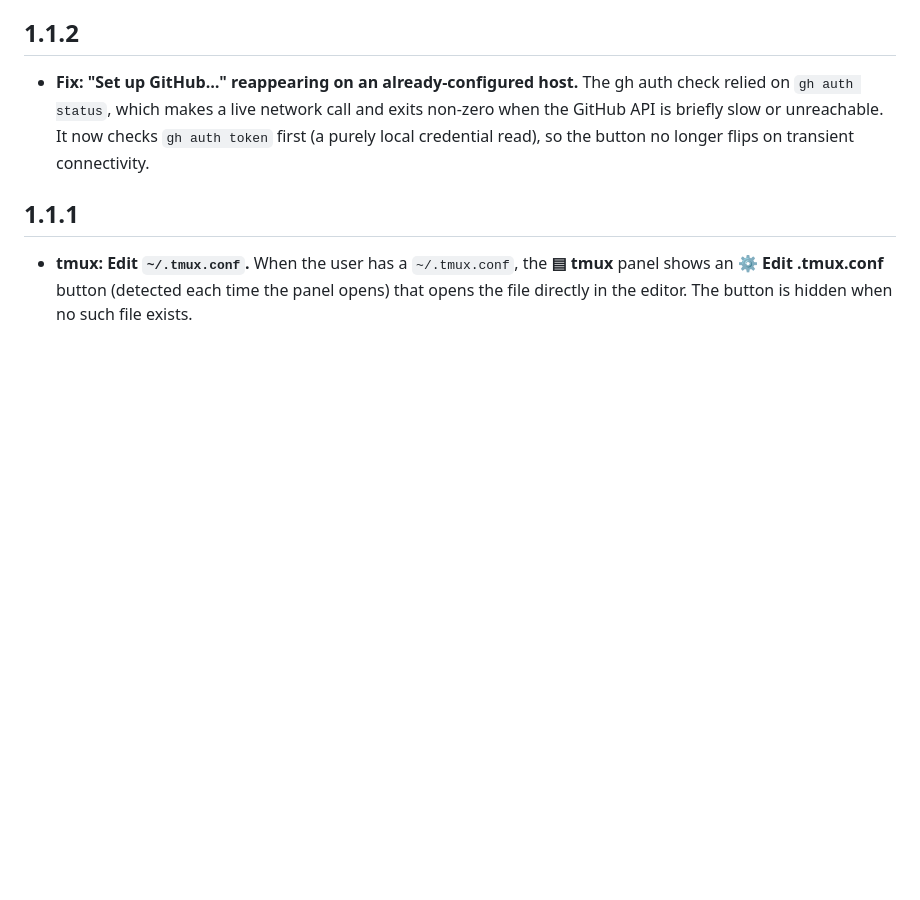
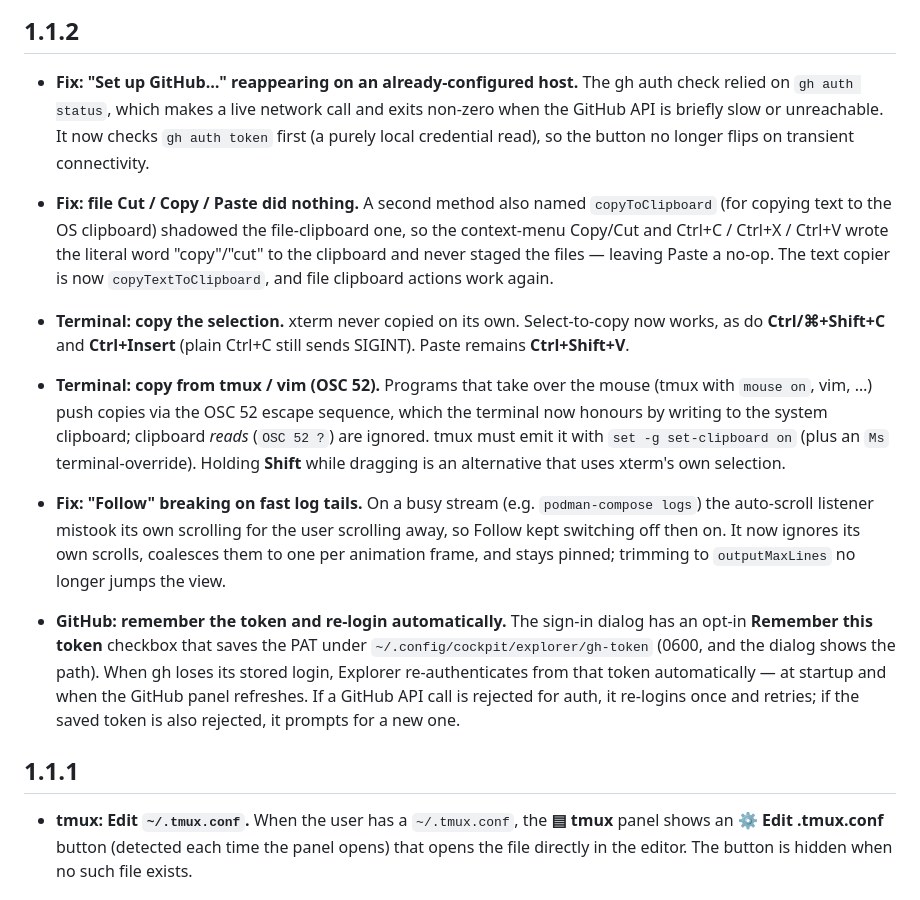
Before and after one commit to ismetozalp/explorer, a Markdown page: CHANGELOG.md, the part around the change. Drawn GitHub-style; blank space fills up the shorter version.

Commit message:
docs: 1.1.2 changelog — copy/paste, terminal+tmux clipboard, Follow, gh token
Document the fixes shipped in b5e9bfc under 1.1.2: file Cut/Copy/Paste,
terminal selection copy (Ctrl+Shift+C / OSC 52 for tmux+vim), the
Follow-on-fast-tails fix, and gh token persistence + auto re-login.

Co-Authored-By: Claude Opus 4.8 <noreply@anthropic.com>

```diff
--- a/CHANGELOG.md
+++ b/CHANGELOG.md
@@ -10,6 +10,40 @@ All notable changes to the Explorer Cockpit plugin are recorded here.
   unreachable. It now checks `gh auth token` first (a purely local
   credential read), so the button no longer flips on transient
   connectivity.
+
+- **Fix: file Cut / Copy / Paste did nothing.** A second method also named
+  `copyToClipboard` (for copying text to the OS clipboard) shadowed the
+  file-clipboard one, so the context-menu Copy/Cut and Ctrl+C / Ctrl+X /
+  Ctrl+V wrote the literal word "copy"/"cut" to the clipboard and never
+  staged the files — leaving Paste a no-op. The text copier is now
+  `copyTextToClipboard`, and file clipboard actions work again.
+
+- **Terminal: copy the selection.** xterm never copied on its own.
+  Select-to-copy now works, as do **Ctrl/⌘+Shift+C** and **Ctrl+Insert**
+  (plain Ctrl+C still sends SIGINT). Paste remains **Ctrl+Shift+V**.
+
+- **Terminal: copy from tmux / vim (OSC 52).** Programs that take over the
+  mouse (tmux with `mouse on`, vim, …) push copies via the OSC 52 escape
+  sequence, which the terminal now honours by writing to the system
+  clipboard; clipboard *reads* (`OSC 52 ?`) are ignored. tmux must emit it
+  with `set -g set-clipboard on` (plus an `Ms` terminal-override). Holding
+  **Shift** while dragging is an alternative that uses xterm's own
+  selection.
+
+- **Fix: "Follow" breaking on fast log tails.** On a busy stream (e.g.
+  `podman-compose logs`) the auto-scroll listener mistook its own scrolling
+  for the user scrolling away, so Follow kept switching off then on. It now
+  ignores its own scrolls, coalesces them to one per animation frame, and
+  stays pinned; trimming to `outputMaxLines` no longer jumps the view.
+
+- **GitHub: remember the token and re-login automatically.** The sign-in
+  dialog has an opt-in **Remember this token** checkbox that saves the PAT
+  under `~/.config/cockpit/explorer/gh-token` (0600, and the dialog shows
+  the path). When gh loses its stored login, Explorer re-authenticates from
+  that token automatically — at startup and when the GitHub panel
+  refreshes. If a GitHub API call is rejected for auth, it re-logins once
+  and retries; if the saved token is also rejected, it prompts for a new
+  one.
 
 ## 1.1.1
 
```
